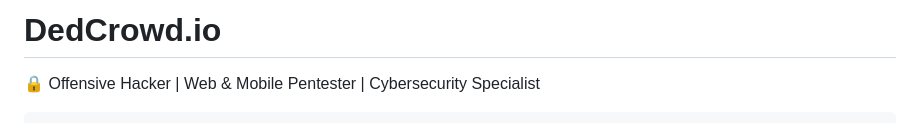
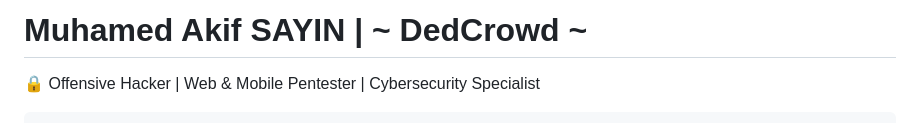
Before and after one commit to dedcrowd/DedCrowd.io, a Markdown page: README.md, the part around the change. GitHub-like rendering.

```diff
--- a/README.md
+++ b/README.md
@@ -52,7 +52,7 @@
 <body>
     <header>
         <div class="container">
-            <h1>DedCrowd.io</h1>
+            <h1> Muhamed Akif SAYIN | ~ DedCrowd ~</h1>
             <p>🔒 Offensive Hacker | Web & Mobile Pentester | Cybersecurity Specialist</p>
         </div>
     </header>
```
